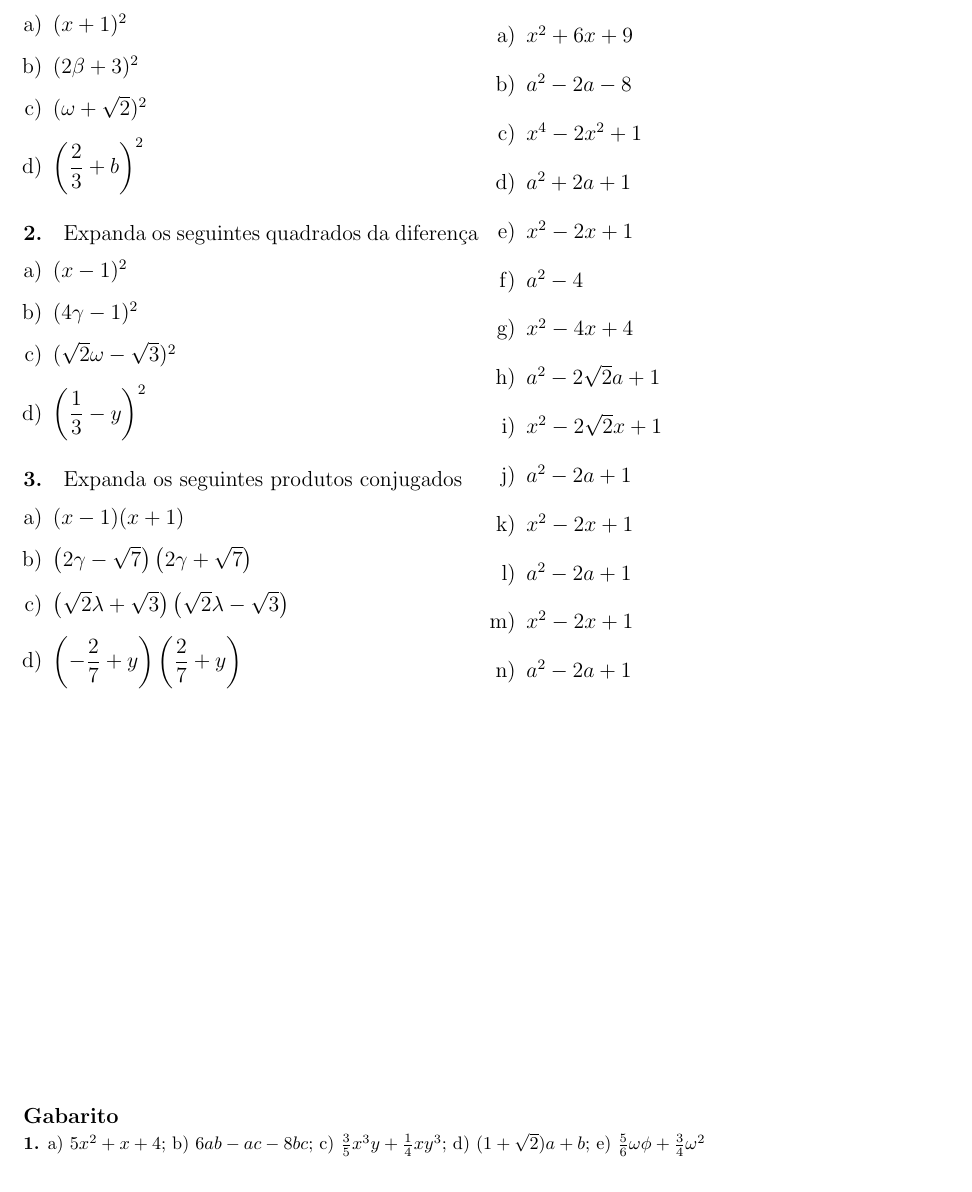
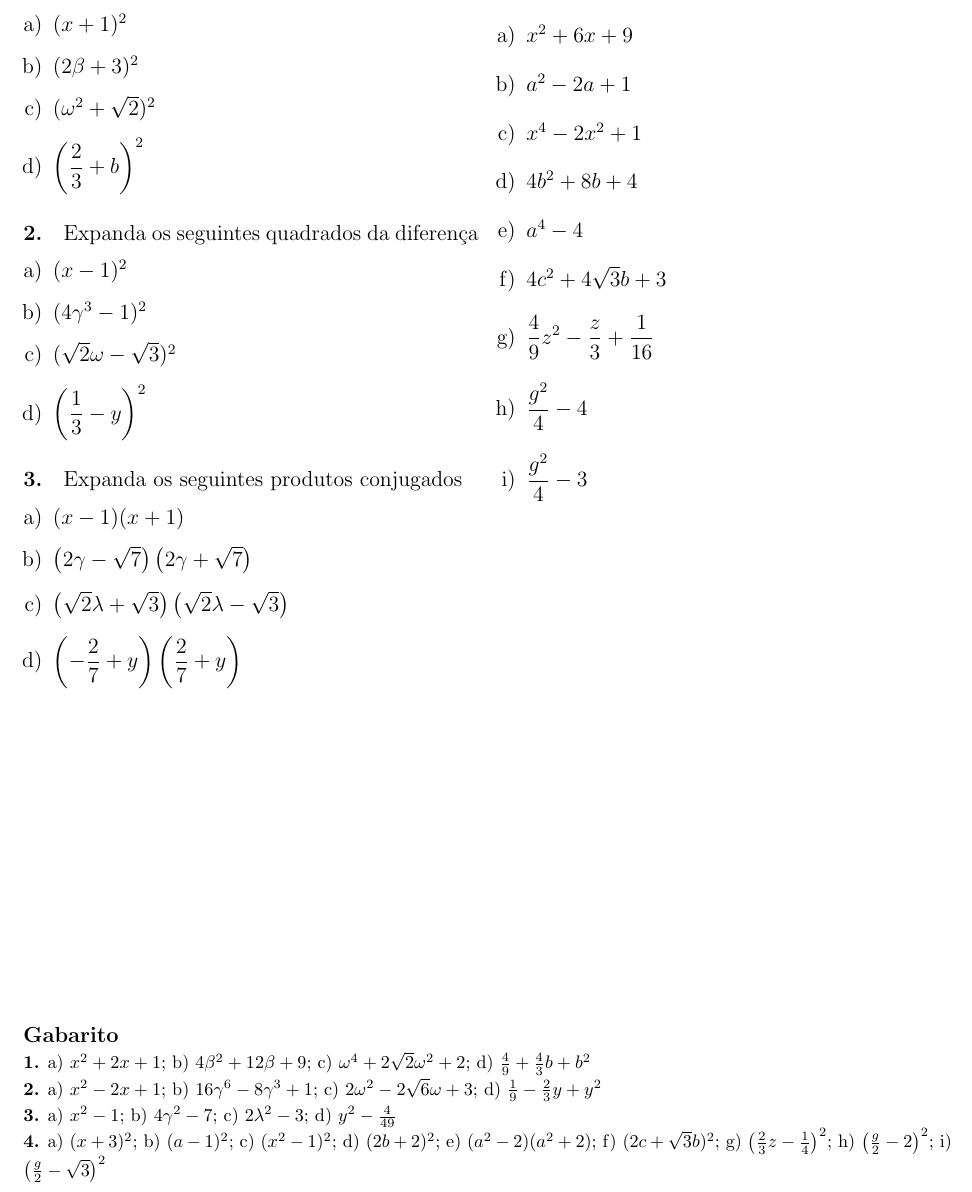
Before and after one commit to LFBossa/PIAPE-Matematica, a LaTeX document (modulo-algebra/questoes03.tex): part of the page, cut so that both start at the same text. Compiled offline with pdfLaTeX.

Commit message:
reajustados exercícios aula 03

```diff
--- a/modulo-algebra/questoes03.tex
+++ b/modulo-algebra/questoes03.tex
@@ -13,14 +13,14 @@
 \begin{enumerate}[a)]
 \item $(x + 1)^2$
 \item $(2\beta + 3)^2$
-\item $(\omega + \sqrt{2})^2$
+\item $(\omega^2 + \sqrt{2})^2$
 \item $\displaystyle\left(\frac{2}{3} + b\right)^2$
 \end{enumerate}
 
 \paragraph{2.} Expanda os seguintes quadrados da diferença
 \begin{enumerate}[a)]
 \item $(x - 1)^2$
-\item $(4\gamma - 1)^2$
+\item $(4\gamma^3 - 1)^2$
 \item $(\sqrt{2}\omega - \sqrt{3})^2$
 \item $\displaystyle\left(\frac{1}{3} - y\right)^2$
 \end{enumerate}
@@ -35,25 +35,24 @@
 \paragraph{4.} Fatore as seguintes expressões:
 \begin{enumerate}[a)]
 \item $x^2 + 6x + 9$
-\item $a^2 - 2a - 8$
+\item $a^2 - 2a + 1$
 \item $x^4 - 2x^2 + 1$
-\item $a^2 + 2a + 1$
-\item $x^2 - 2x + 1$
-\item $a^2 - 4$
-\item $x^2 - 4x + 4$
-\item $a^2 - 2\sqrt{2}a + 1$
-\item $x^2 - 2\sqrt{2}x + 1$
-\item $a^2 - 2a + 1$
-\item $x^2 - 2x + 1$
-\item $a^2 - 2a + 1$
-\item $x^2 - 2x + 1$
-\item $a^2 - 2a + 1$
+\item $4b^2 + 8b + 4$
+\item $a^4 - 4$
+\item $4c^2 + 4\sqrt{3}b + 3$
+\item $\displaystyle \frac{4}{9}z^2 - \frac{z}{3} + \frac{1}{16}$
+\item $\displaystyle \frac{g^2}{4} - 4$
+\item $\displaystyle \frac{g^2}{4} - 3$
 \end{enumerate}
+\vspace*{3cm}
 \end{multicols}
 
 \vspace*{\fill}
 {\footnotesize
 \paragraph*{Gabarito} \hspace*{\fill}\\
-\textbf{1.} a) $5x^2 + x + 4$; b) $6ab - ac - 8bc$; c) $\frac{3}{5}x^3y + \frac{1}{4}xy^3$; d) $(1 + \sqrt{2})a + b$; e) $\frac{5}{6}\omega\phi +\frac{3}{4}\omega^2 $\\
+\textbf{1.} a) $x^2 + 2x + 1$; b) $4\beta^2 + 12\beta + 9$; c) $\omega^4 + 2\sqrt{2}\omega^2 + 2$; d) $\frac{4}{9} + \frac{4}{3}b + b^2$\\
+\textbf{2.} a) $x^2 - 2x + 1$; b) $16\gamma^6 - 8\gamma^3 + 1$; c) $2\omega^2 - 2\sqrt{6}\omega + 3$; d) $\frac{1}{9} - \frac{2}{3}y + y^2$\\
+\textbf{3.} a) $x^2 - 1$; b) $4\gamma^2 - 7$; c) $2\lambda^2 - 3$; d) $y^2 - \frac{4}{49}$\\
+\textbf{4.} a) $(x + 3)^2$; b) $(a-1)^2 $; c) $(x^2 - 1)^2$; d) $(2b + 2)^2$; e) $(a^2 - 2)(a^2 + 2)$; f) $(2c + \sqrt{3}b)^2$; g) $\left(\frac{2}{3}z - \frac{1}{4}\right)^2$; h) $\left(\frac{g}{2} - 2\right)^2$; i) $\left(\frac{g}{2} - \sqrt{3}\right)^2$
 }
 \end{document}
```
Also changed, not shown: modulo-algebra/questoes03.pdf.
